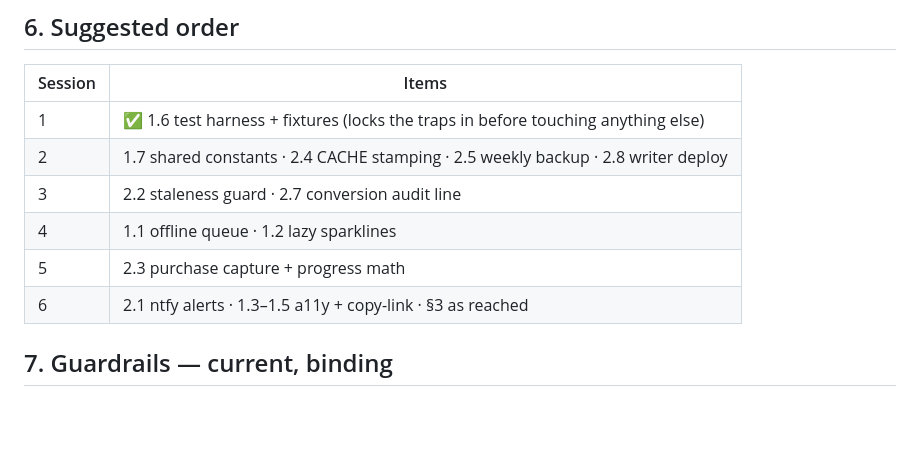
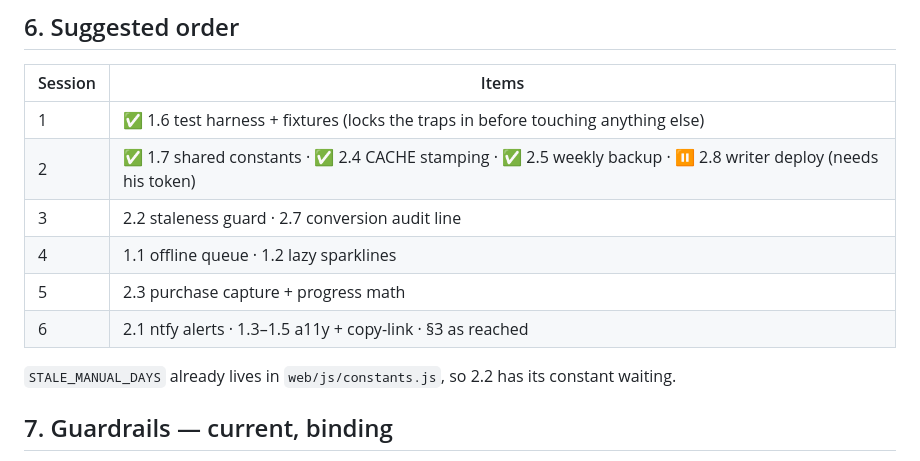
Before and after one commit to keithdesjardins340-boop/blackbird-tool-tracker, a Markdown page: docs/ROADMAP.md, the part around the change. Drawn GitHub-style; blank space fills up the shorter version.

Commit message:
Roadmap: session 2 done bar the writer deploy (needs his token)
Co-Authored-By: Claude Opus 4.8 <noreply@anthropic.com>

```diff
--- a/docs/ROADMAP.md
+++ b/docs/ROADMAP.md
@@ -195,11 +195,14 @@ sanctioned path for blocked dealers.
 | Session | Items |
 |---|---|
 | 1 | ✅ 1.6 test harness + fixtures (locks the traps in before touching anything else) |
-| 2 | 1.7 shared constants · 2.4 CACHE stamping · 2.5 weekly backup · 2.8 writer deploy |
+| 2 | ✅ 1.7 shared constants · ✅ 2.4 CACHE stamping · ✅ 2.5 weekly backup · ⏸ 2.8 writer deploy (needs his token) |
 | 3 | 2.2 staleness guard · 2.7 conversion audit line |
 | 4 | 1.1 offline queue · 1.2 lazy sparklines |
 | 5 | 2.3 purchase capture + progress math |
 | 6 | 2.1 ntfy alerts · 1.3–1.5 a11y + copy-link · §3 as reached |
+
+`STALE_MANUAL_DAYS` already lives in `web/js/constants.js`, so 2.2 has its constant
+waiting.
 
 ## 7. Guardrails — current, binding
 
```
